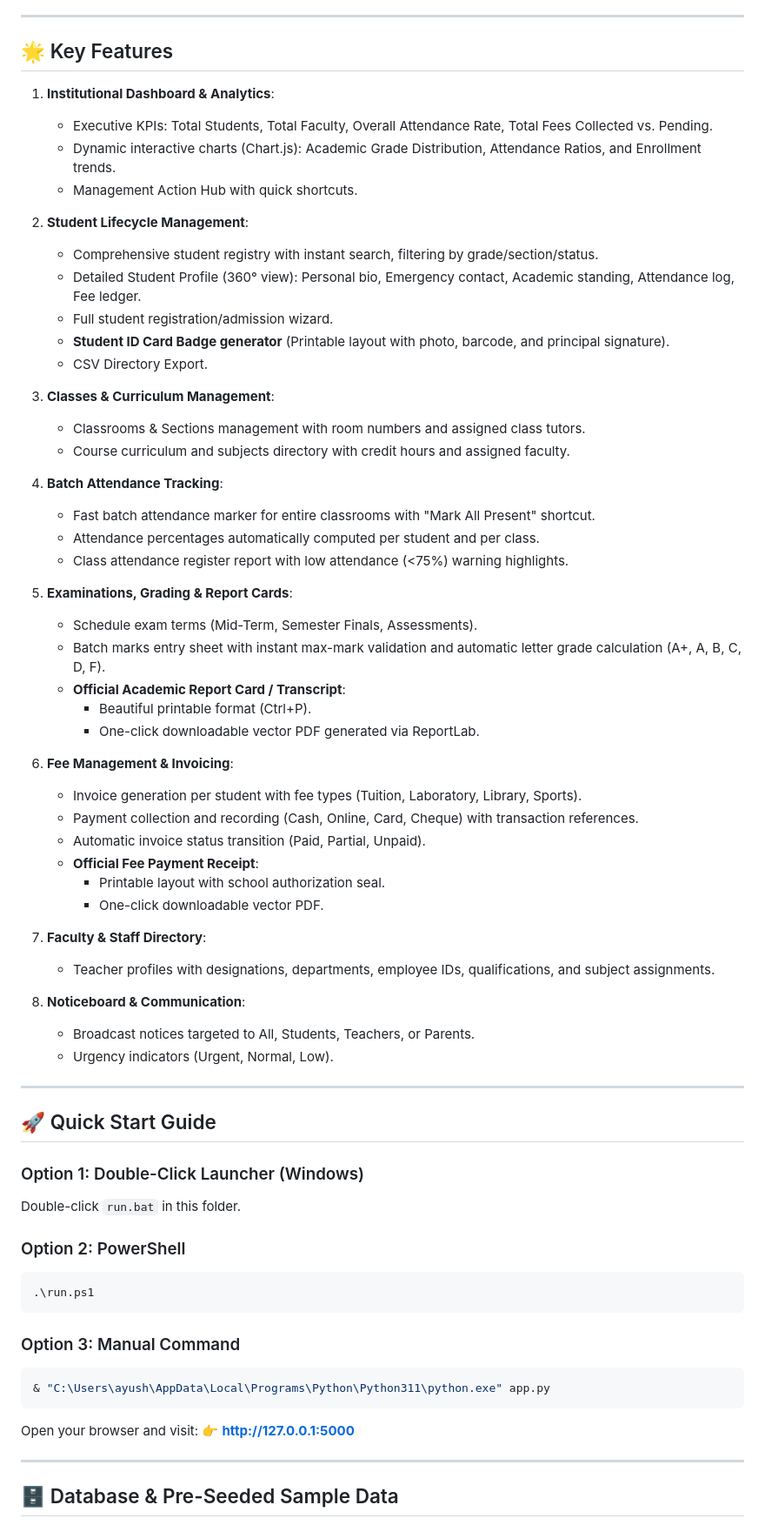
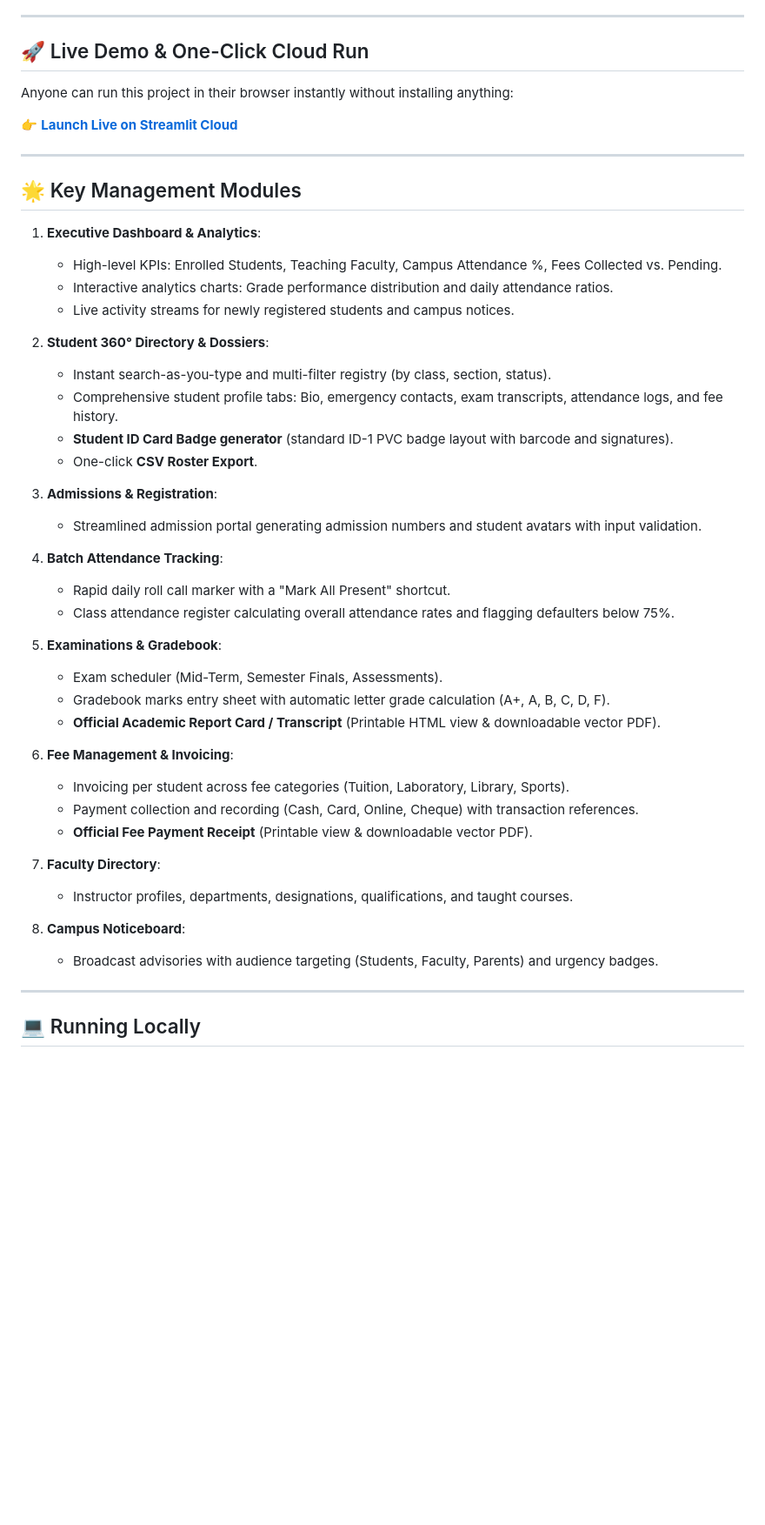
Before and after one commit to nitish-sharma06/student-management-system, a Markdown page: README.md, the part around one of its changes. Shown at 87% size. Drawn GitHub-style; blank space fills up the shorter version.

Commit message:
Add live Streamlit demo button and project overview to README

````diff
--- a/README.md
+++ b/README.md
@@ -4,72 +9,51 @@ A complete, production-grade educational administration and Student Information
 
 ---
 
-## 🌟 Key Features
+## 🚀 Live Demo & One-Click Cloud Run
 
-1. **Institutional Dashboard & Analytics**:
-   - Executive KPIs: Total Students, Total Faculty, Overall Attendance Rate, Total Fees Collected vs. Pending.
-   - Dynamic interactive charts (Chart.js): Academic Grade Distribution, Attendance Ratios, and Enrollment trends.
-   - Management Action Hub with quick shortcuts.
+Anyone can run this project in their browser instantly without installing anything:
 
-2. **Student Lifecycle Management**:
-   - Comprehensive student registry with instant search, filtering by grade/section/status.
-   - Detailed Student Profile (360° view): Personal bio, Emergency contact, Academic standing, Attendance log, Fee ledger.
-   - Full student registration/admission wizard.
-   - **Student ID Card Badge generator** (Printable layout with photo, barcode, and principal signature).
-   - CSV Directory Export.
-
-3. **Classes & Curriculum Management**:
-   - Classrooms & Sections management with room numbers and assigned class tutors.
-   - Course curriculum and subjects directory with credit hours and assigned faculty.
-
-4. **Batch Attendance Tracking**:
-   - Fast batch attendance marker for entire classrooms with "Mark All Present" shortcut.
-   - Attendance percentages automatically computed per student and per class.
-   - Class attendance register report with low attendance (<75%) warning highlights.
-
-5. **Examinations, Grading & Report Cards**:
-   - Schedule exam terms (Mid-Term, Semester Finals, Assessments).
-   - Batch marks entry sheet with instant max-mark validation and automatic letter grade calculation (A+, A, B, C, D, F).
-   - **Official Academic Report Card / Transcript**:
-     - Beautiful printable format (Ctrl+P).
-     - One-click downloadable vector PDF generated via ReportLab.
-
-6. **Fee Management & Invoicing**:
-   - Invoice generation per student with fee types (Tuition, Laboratory, Library, Sports).
-   - Payment collection and recording (Cash, Online, Card, Cheque) with transaction references.
-   - Automatic invoice status transition (Paid, Partial, Unpaid).
-   - **Official Fee Payment Receipt**:
-     - Printable layout with school authorization seal.
-     - One-click downloadable vector PDF.
-
-7. **Faculty & Staff Directory**:
-   - Teacher profiles with designations, departments, employee IDs, qualifications, and subject assignments.
-
-8. **Noticeboard & Communication**:
-   - Broadcast notices targeted to All, Students, Teachers, or Parents.
-   - Urgency indicators (Urgent, Normal, Low).
+👉 **[Launch Live on Streamlit Cloud](https://share.streamlit.io/deploy?repository=nitish-sharma06/student-management-system&branch=main&mainModule=streamlit_app.py)**
 
 ---
 
-## 🚀 Quick Start Guide
+## 🌟 Key Management Modules
 
-### Option 1: Double-Click Launcher (Windows)
-Double-click `run.bat` in this folder.
+1. **Executive Dashboard & Analytics**:
+   - High-level KPIs: Enrolled Students, Teaching Faculty, Campus Attendance %, Fees Collected vs. Pending.
+   - Interactive analytics charts: Grade performance distribution and daily attendance ratios.
+   - Live activity streams for newly registered students and campus notices.
 
-### Option 2: PowerShell
-```powershell
-.\run.ps1
-```
+2. **Student 360° Directory & Dossiers**:
+   - Instant search-as-you-type and multi-filter registry (by class, section, status).
+   - Comprehensive student profile tabs: Bio, emergency contacts, exam transcripts, attendance logs, and fee history.
+   - **Student ID Card Badge generator** (standard ID-1 PVC badge layout with barcode and signatures).
+   - One-click **CSV Roster Export**.
 
-### Option 3: Manual Command
-```powershell
-& "C:\Users\ayush\AppData\Local\Programs\Python\Python311\python.exe" app.py
-```
+3. **Admissions & Registration**:
+   - Streamlined admission portal generating admission numbers and student avatars with input validation.
 
-Open your browser and visit:
-👉 **http://127.0.0.1:5000**
+4. **Batch Attendance Tracking**:
+   - Rapid daily roll call marker with a "Mark All Present" shortcut.
+   - Class attendance register calculating overall attendance rates and flagging defaulters below 75%.
+
+5. **Examinations & Gradebook**:
+   - Exam scheduler (Mid-Term, Semester Finals, Assessments).
+   - Gradebook marks entry sheet with automatic letter grade calculation (A+, A, B, C, D, F).
+   - **Official Academic Report Card / Transcript** (Printable HTML view & downloadable vector PDF).
+
+6. **Fee Management & Invoicing**:
+   - Invoicing per student across fee categories (Tuition, Laboratory, Library, Sports).
+   - Payment collection and recording (Cash, Card, Online, Cheque) with transaction references.
+   - **Official Fee Payment Receipt** (Printable view & downloadable vector PDF).
+
+7. **Faculty Directory**:
+   - Instructor profiles, departments, designations, qualifications, and taught courses.
+
+8. **Campus Noticeboard**:
+   - Broadcast advisories with audience targeting (Students, Faculty, Parents) and urgency badges.
 
 ---
 
-## 🗄️ Database & Pre-Seeded Sample Data
+## 💻 Running Locally
 
````
Also changed, not shown: other parts of README.md (+19 -13 lines).
